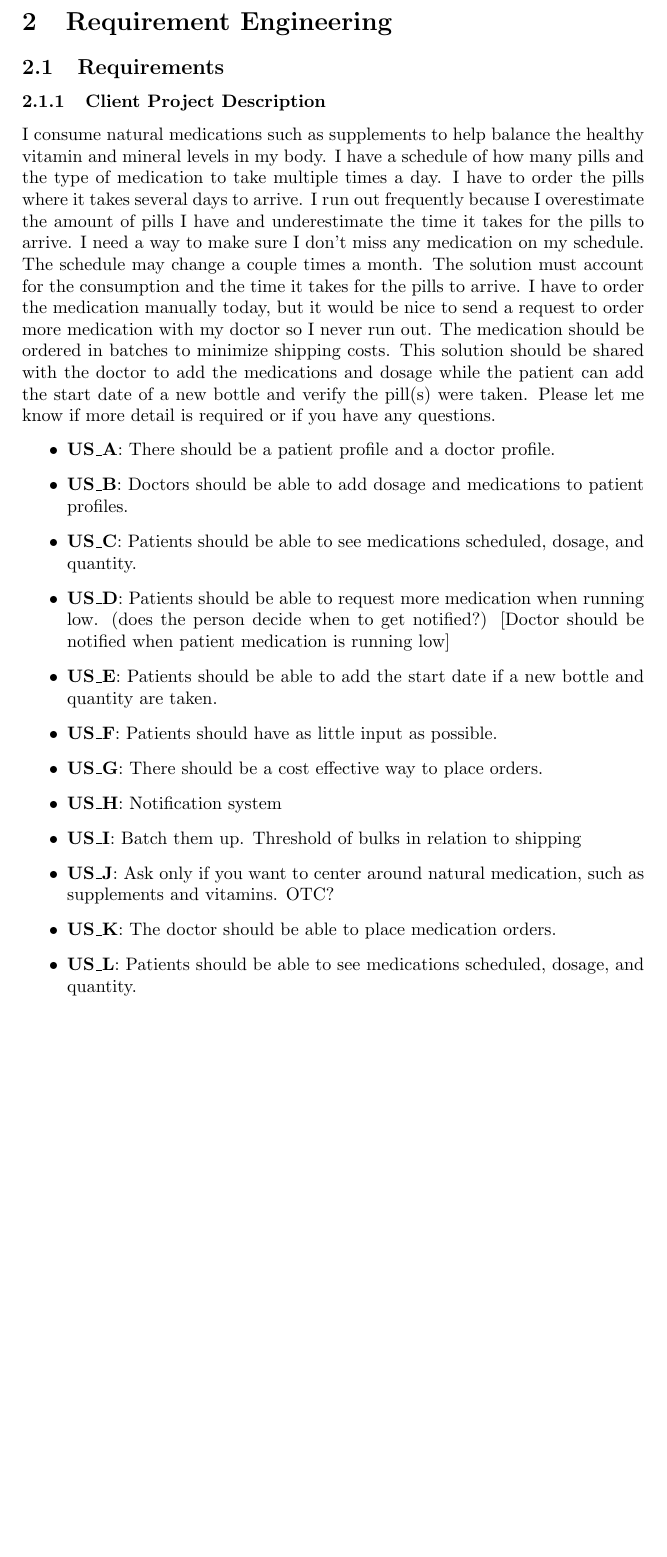
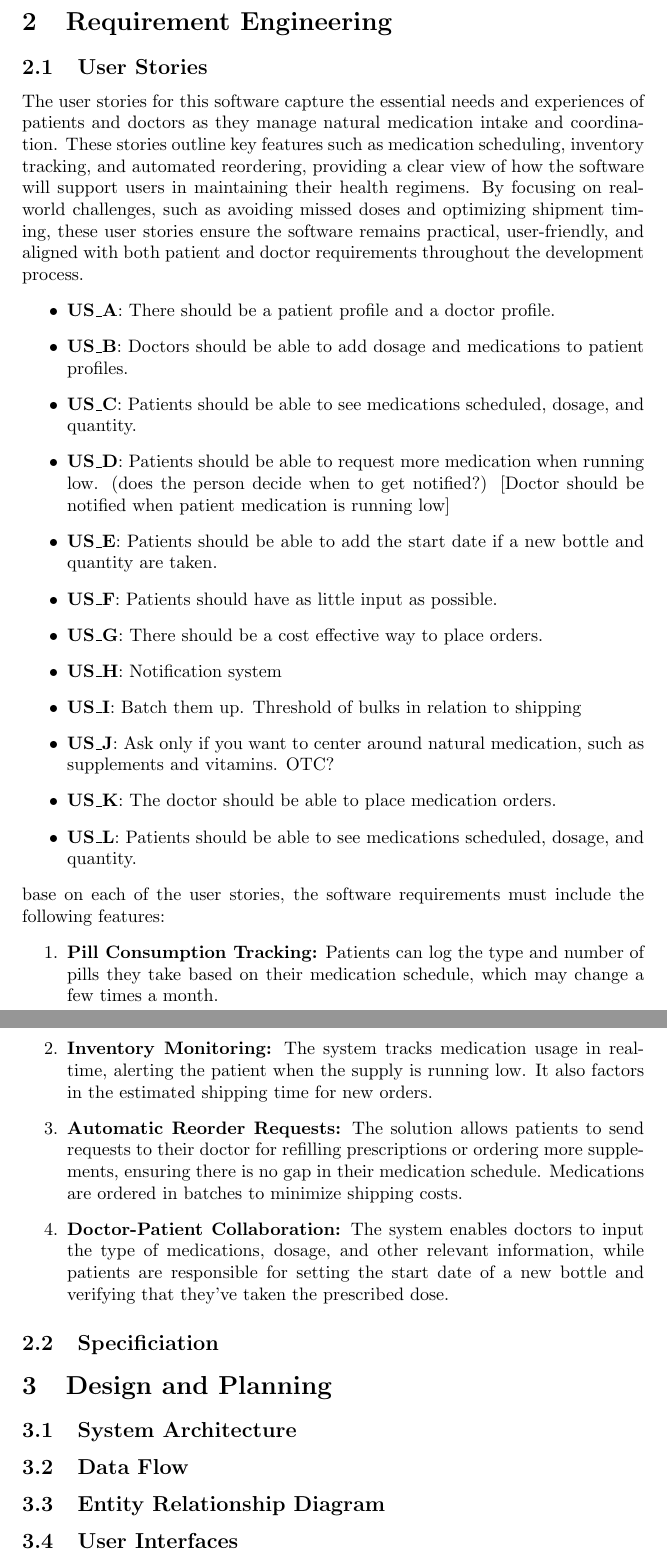
Before and after one commit to WarrenLaz/HealthCare_Pill_Tracker, a LaTeX document (Documentation/SDLC.tex): part of page 2 of 2 before the commit and two parts of pages 2 and 3 of 3 after it, the two joined at a grey line, cut so that both start at the same text, the shorter picture padded with empty space. Compiled offline with pdfLaTeX.

Commit message:
changes to documentation

```diff
--- a/Documentation/SDLC.tex
+++ b/Documentation/SDLC.tex
@@ -25,9 +25,8 @@ The primary objective of the [Medication Tracker Application] is to provide an i
 The scope of this project encompasses the design and planning phases of the application development process, the implementation of client requirements, and integration and testing through comprehensive quality assurance management. As the project scales, the scope will extend to include ongoing maintenance, support, and additional testing to ensure compliance with regulatory requirements.
 
 \section{Requirement Engineering}
-\subsection{Requirements}
-\subsubsection{Client Project Description}
-I consume natural medications such as supplements to help balance the healthy vitamin and mineral levels in my body. I have a schedule of how many pills and the type of medication to take multiple times a day. I have to order the pills where it takes several days to arrive. I run out frequently because I overestimate the amount of pills I have and underestimate the time it takes for the pills to arrive. I need a way to make sure I don't miss any medication on my schedule. The schedule may change a couple times a month. The solution must account for the consumption and the time it takes for the pills to arrive. I have to order the medication manually today, but it would be nice to send a request to order more medication with my doctor so I never run out. The medication should be ordered in batches to minimize shipping costs. This solution should be shared with the doctor to add the medications and dosage while the patient can add the start date of a new bottle and verify the pill(s) were taken. Please let me know if more detail is required or if you have any questions.
+\subsection{User Stories}
+The user stories for this software capture the essential needs and experiences of patients and doctors as they manage natural medication intake and coordination. These stories outline key features such as medication scheduling, inventory tracking, and automated reordering, providing a clear view of how the software will support users in maintaining their health regimens. By focusing on real-world challenges, such as avoiding missed doses and optimizing shipment timing, these user stories ensure the software remains practical, user-friendly, and aligned with both patient and doctor requirements throughout the development process.
 \begin{itemize}
     \item \textbf{US\_A}: There should be a patient profile and a doctor profile.
     \item \textbf{US\_B}: Doctors should be able to add dosage and medications to patient profiles.
@@ -41,8 +40,20 @@ I consume natural medications such as supplements to help balance the healthy vi
     \item \textbf{US\_J}: Ask only if you want to center around natural medication, such as supplements and vitamins. OTC?
     \item \textbf{US\_K}: The doctor should be able to place medication orders.
     \item \textbf{US\_L}: Patients should be able to see medications scheduled, dosage, and quantity.
-
 \end{itemize}
+base on each of the user stories, the software requirements must include the following features:
+\begin{enumerate}
+    \item \textbf{Pill Consumption Tracking:} Patients can log the type and number of pills they take based on their medication schedule, which may change a few times a month.
+    \item \textbf{Inventory Monitoring:} The system tracks medication usage in real-time, alerting the patient when the supply is running low. It also factors in the estimated shipping time for new orders.
+    \item \textbf{Automatic Reorder Requests:} The solution allows patients to send requests to their doctor for refilling prescriptions or ordering more supplements, ensuring there is no gap in their medication schedule. Medications are ordered in batches to minimize shipping costs.
+    \item \textbf{Doctor-Patient Collaboration:} The system enables doctors to input the type of medications, dosage, and other relevant information, while patients are responsible for setting the start date of a new bottle and verifying that they’ve taken the prescribed dose.
+\end{enumerate}
+\subsection{Specificiation}
+\section{Design and Planning}
+\subsection{System Architecture}
+\subsection{Data Flow }
+\subsection{Entity Relationship Diagram}
+\subsection{User Interfaces}
 
 
 \end{document}
```
Also changed, not shown: Documentation/SDLC.pdf, 6 other files.
